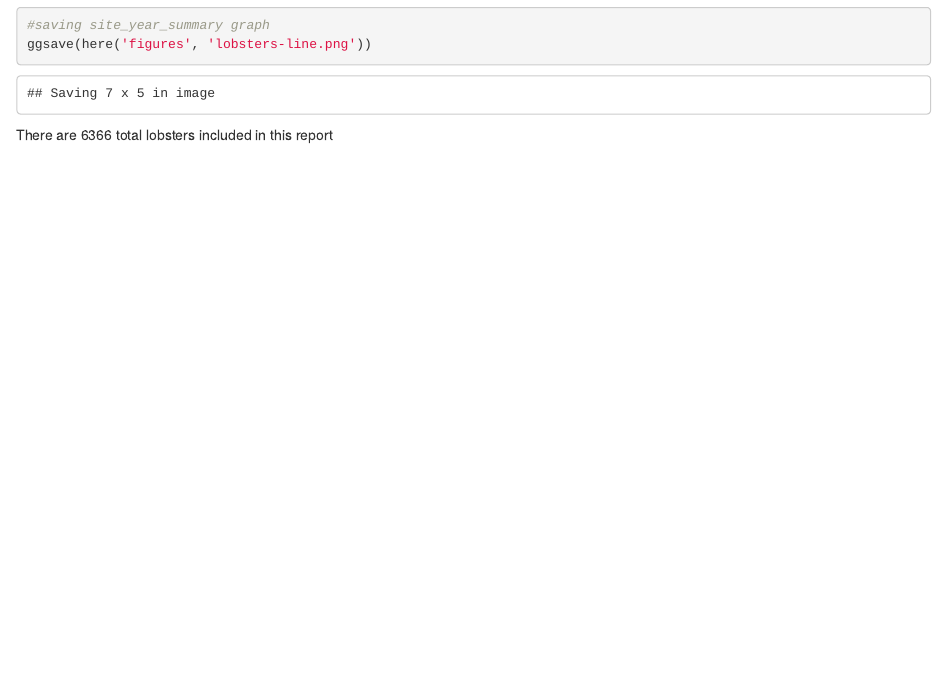
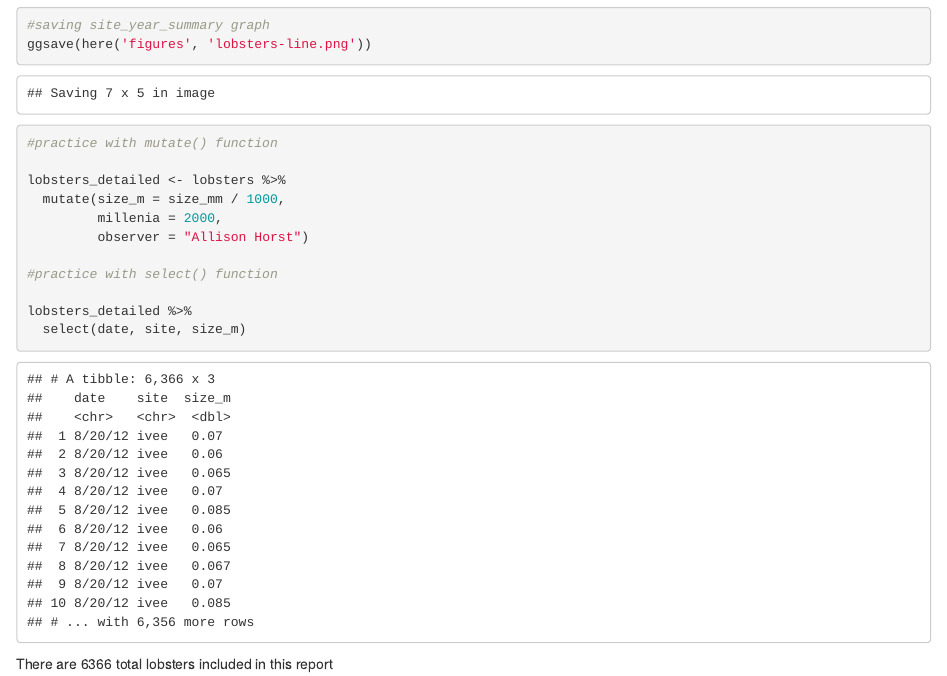
Before and after one commit to earoybal/r-workshop, an R Markdown document (pivot_lobsters.Rmd): the page in a window 1100 px wide, from 2390 px down. The pictures show the output file pivot_lobsters.html that the author committed with the source, opened offline.

Commit message:
Learning and practicing with mutate() and select() functions

````diff
--- a/pivot_lobsters.Rmd
+++ b/pivot_lobsters.Rmd
@@ -36,6 +36,18 @@ ggplot(data = siteyear_summary, aes(x = year, y = median_size_mm, color = site))
 
 #saving site_year_summary graph
 ggsave(here('figures', 'lobsters-line.png'))
+
+#practice with mutate() function
+
+lobsters_detailed <- lobsters %>%
+  mutate(size_m = size_mm / 1000,
+         millenia = 2000,
+         observer = "Allison Horst")
+
+#practice with select() function
+
+lobsters_detailed %>%
+  select(date, site, size_m)
 ```
 
 There are `r count(lobsters)` total lobsters included in this report
````
Also changed, not shown: pivot_lobsters.html.
